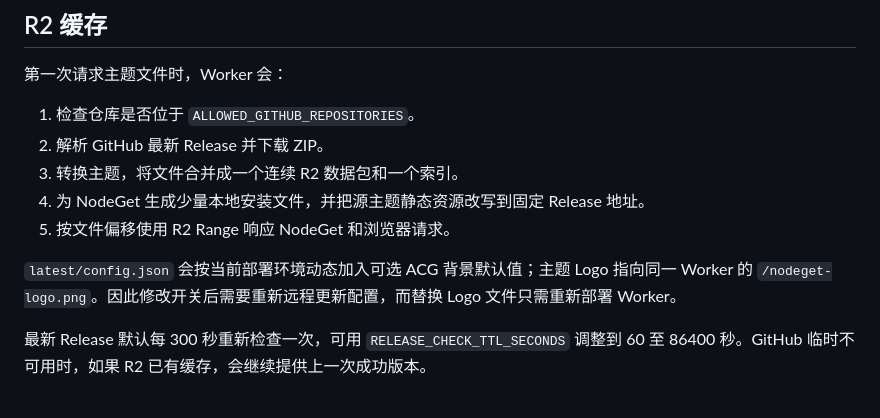
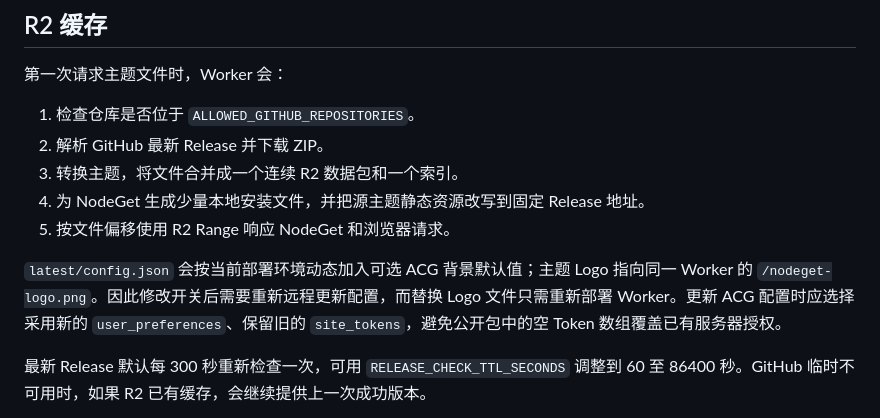
Before and after one commit to GarlandQian/komari-nodeget-compat, a Markdown page: docs/remote-distribution.md, the part around the change. GitHub-like rendering.

Commit message:
docs: clarify safe remote theme updates

```diff
--- a/docs/remote-distribution.md
+++ b/docs/remote-distribution.md
@@ -45,7 +45,7 @@ Worker 调用 GitHub `releases/latest` 获取最新正式 Release。公共 GitHu
 4. 为 NodeGet 生成少量本地安装文件，并把源主题静态资源改写到固定 Release 地址。
 5. 按文件偏移使用 R2 Range 响应 NodeGet 和浏览器请求。
 
-`latest/config.json` 会按当前部署环境动态加入可选 ACG 背景默认值；主题 Logo 指向同一 Worker 的 `/nodeget-logo.png`。因此修改开关后需要重新远程更新配置，而替换 Logo 文件只需重新部署 Worker。
+`latest/config.json` 会按当前部署环境动态加入可选 ACG 背景默认值；主题 Logo 指向同一 Worker 的 `/nodeget-logo.png`。因此修改开关后需要重新远程更新配置，而替换 Logo 文件只需重新部署 Worker。更新 ACG 配置时应选择采用新的 `user_preferences`、保留旧的 `site_tokens`，避免公开包中的空 Token 数组覆盖已有服务器授权。
 
 最新 Release 默认每 300 秒重新检查一次，可用 `RELEASE_CHECK_TTL_SECONDS` 调整到 60 至 86400 秒。GitHub 临时不可用时，如果 R2 已有缓存，会继续提供上一次成功版本。
 
```
Also changed, not shown: README.md (+1 -1 lines).
